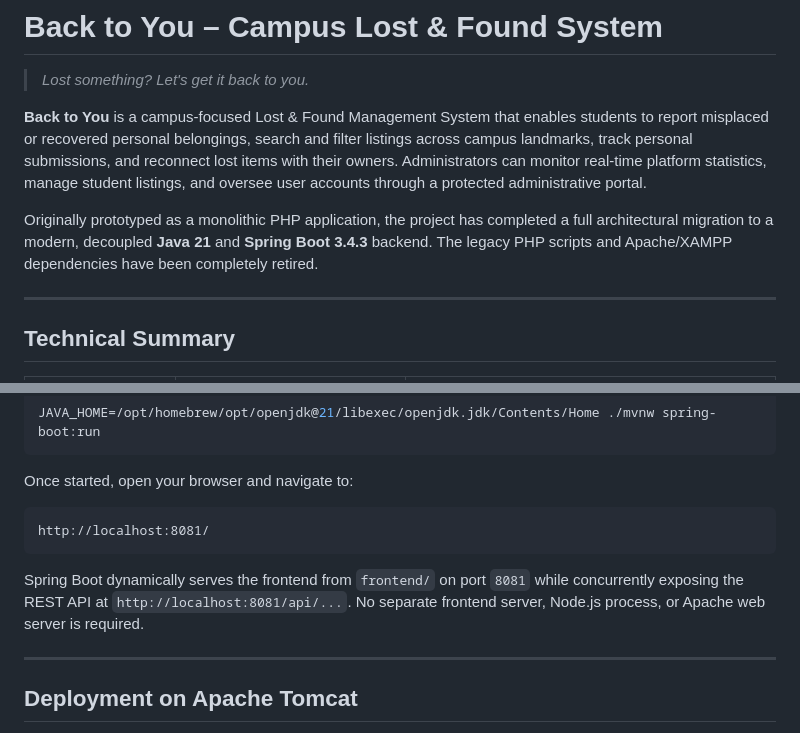
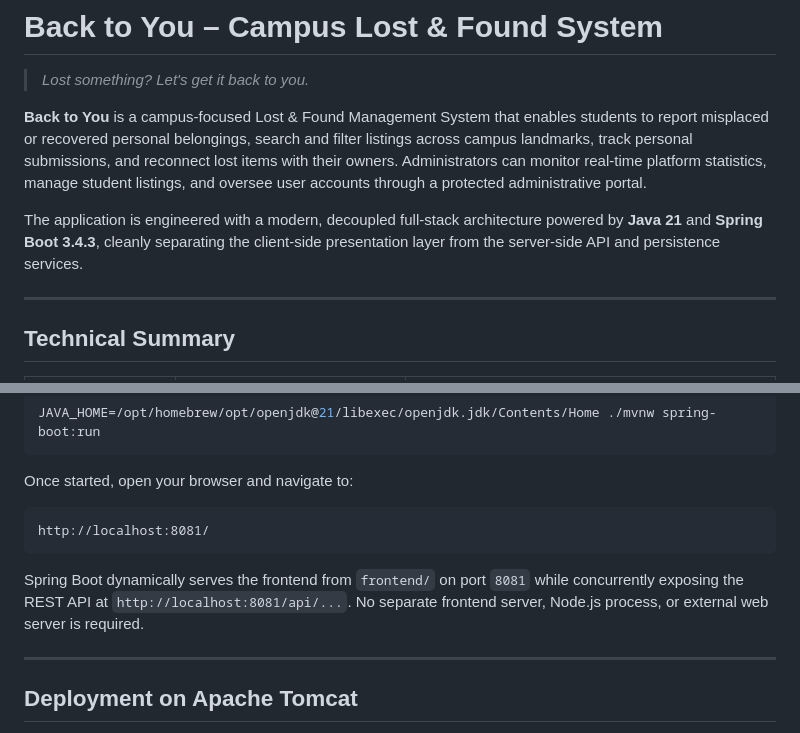
Before and after one commit to avaniparab/Back-to-You---Campus-lost-and-found, a Markdown page: README.md, 2 parts joined by grey strips. GitHub-like rendering.

Commit message:
docs: update architecture description and server terminology in README

````diff
--- a/README.md
+++ b/README.md
@@ -4,7 +4,7 @@
 
 **Back to You** is a campus-focused Lost & Found Management System that enables students to report misplaced or recovered personal belongings, search and filter listings across campus landmarks, track personal submissions, and reconnect lost items with their owners. Administrators can monitor real-time platform statistics, manage student listings, and oversee user accounts through a protected administrative portal.
 
-Originally prototyped as a monolithic PHP application, the project has completed a full architectural migration to a modern, decoupled **Java 21** and **Spring Boot 3.4.3** backend. The legacy PHP scripts and Apache/XAMPP dependencies have been completely retired.
+The application is engineered with a modern, decoupled full-stack architecture powered by **Java 21** and **Spring Boot 3.4.3**, cleanly separating the client-side presentation layer from the server-side API and persistence services.
 
 ---
 
@@ -299,7 +299,7 @@ Once started, open your browser and navigate to:
 http://localhost:8081/
 ```
 
-Spring Boot dynamically serves the frontend from `frontend/` on port `8081` while concurrently exposing the REST API at `http://localhost:8081/api/...`. No separate frontend server, Node.js process, or Apache web server is required.
+Spring Boot dynamically serves the frontend from `frontend/` on port `8081` while concurrently exposing the REST API at `http://localhost:8081/api/...`. No separate frontend server, Node.js process, or external web server is required.
 
 ---
 
````
